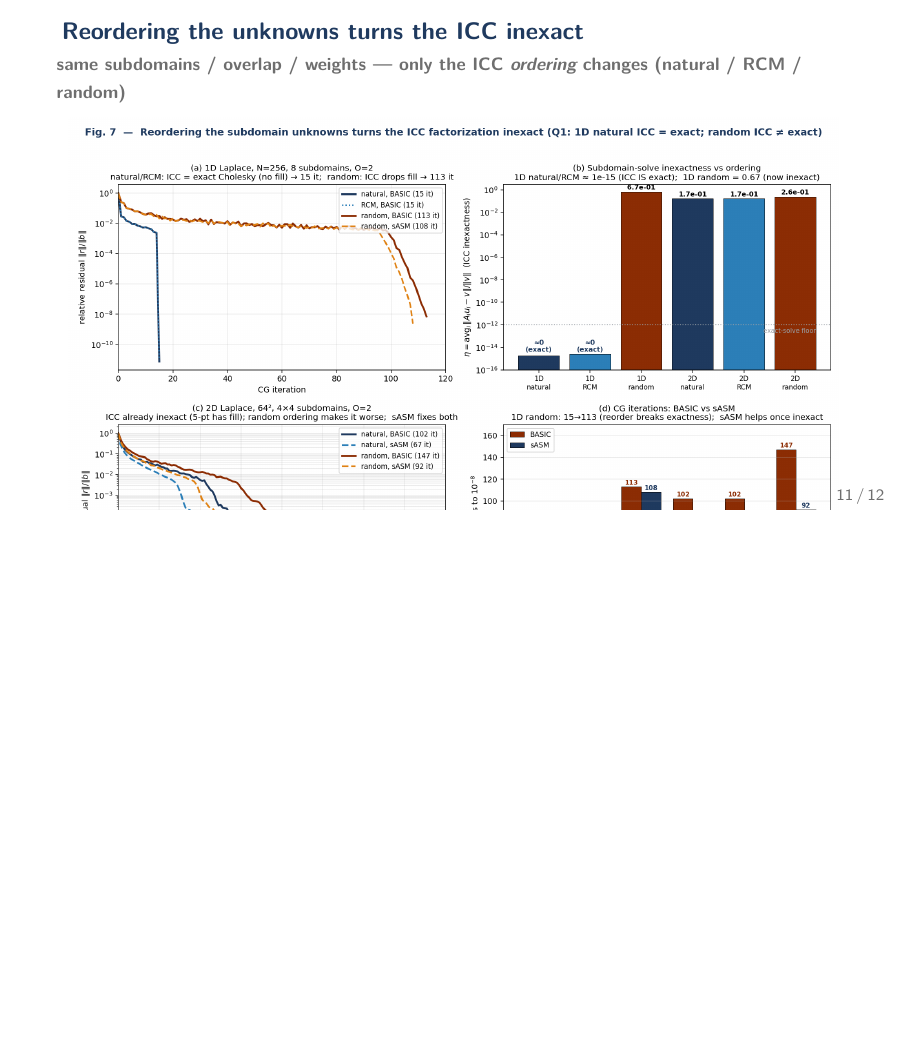
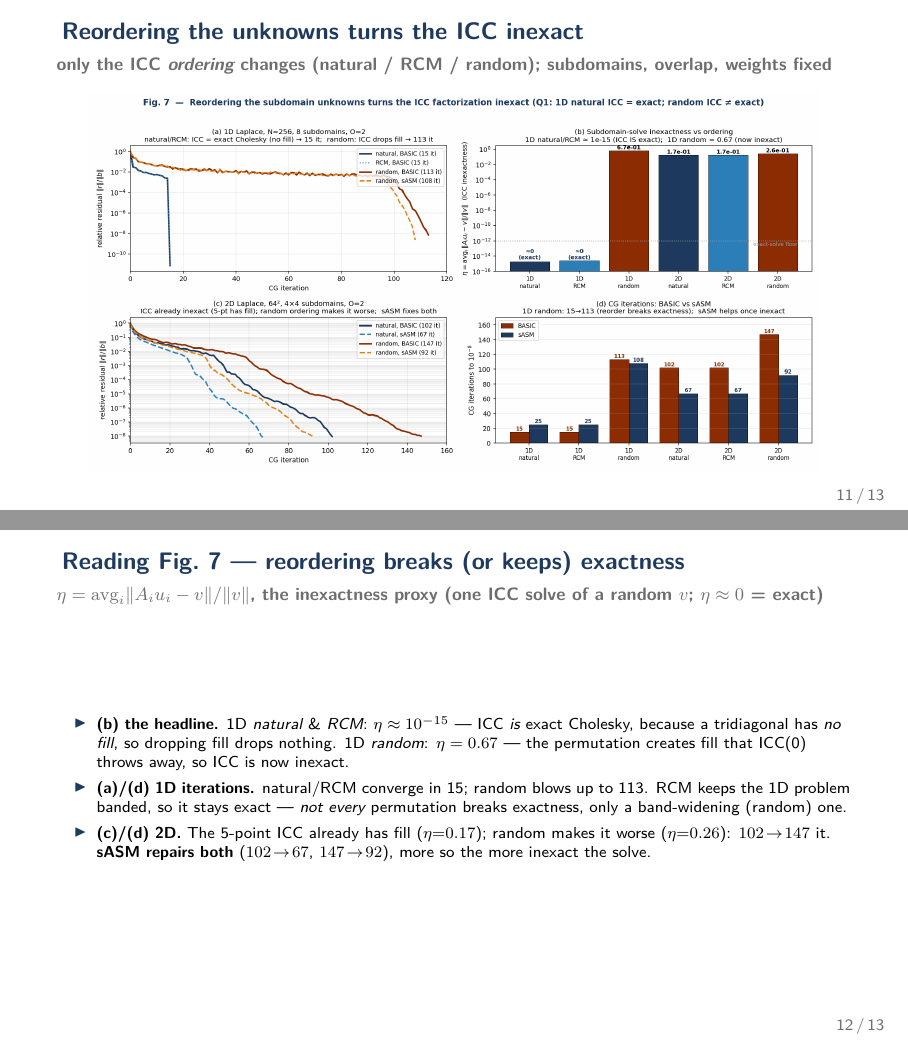
Before and after one commit to tianhaomahpc-ops/cg-asm-icc-research, LaTeX slides (slides/tex/interpretability.tex): page 11 of 12 before the commit and pages 11 and 12 of 13 after it, the two joined at a grey line, the shorter picture padded with empty space. Compiled offline with pdfLaTeX.

Commit message:
PPT overflow fixes (Q2): all 13 slides now render with zero \vbox overflow
Audit (subagent rendered+inspected all slides) found 2 severe overflows with
actual content loss:
  - p3 "Mechanism part 1": 0.92\textwidth fig pushed 2 of 3 bullets off-slide.
    Fix: figure 0.92->0.74, bullets \footnotesize->\scriptsize, tighter \vskip.
  - p11 "Reordering" (fig7): 144pt over -- bottom panel row clipped, all 3
    explanation bullets rendered off-slide. Fix: split into two frames (figure
    slide + "Reading Fig.7" panel-by-panel slide); regenerated fig7 with a
    wider/shorter aspect (15.2x7.9) so it fits, figure 0.92\textwidth, one-line
    framesubtitle, no caption.
  - p7 "Q1 deeper": minor 10.6pt cramp; fig 0.86->0.80, \scriptsize bullets.
Deck now 13 slides (was 12; fig7 split). Verified: 0 Overfull vbox/hbox.

Co-Authored-By: Claude Opus 4.8 (1M context) <noreply@anthropic.com>

```diff
--- a/slides/tex/interpretability.tex
+++ b/slides/tex/interpretability.tex
@@ -191,15 +191,19 @@ sASM  & 25 & 25 & 27 & \textbf{67} \\
 \end{block}
 \end{frame}
 
-% ===== Fig 7: reordering makes ICC inexact =====
+% ===== Fig 7: reordering makes ICC inexact (figure) =====
 \begin{frame}{Reordering the unknowns turns the ICC inexact}
-\framesubtitle{same subdomains / overlap / weights --- only the ICC \emph{ordering} changes (natural / RCM / random)}
-\begin{center}\includegraphics[width=0.97\textwidth]{fig7_reorder}\end{center}
-\vskip-0.25em
-\begin{itemize}\itemsep0.1em\footnotesize
-  \item \textbf{(b)} the headline: 1D \emph{natural} \& \emph{RCM} give $\eta\approx10^{-15}$ --- ICC \emph{is} exact Cholesky (a tridiagonal has no fill); 1D \emph{random} gives $\eta=0.67$ --- ICC is now genuinely inexact.
-  \item \textbf{(a)/(d)} 1D: natural/RCM converge in 15 it; random blows up to 113 (exactness destroyed). RCM keeps 1D banded, so it stays exact --- not every permutation breaks it, only a band-widening (random) one.
-  \item \textbf{(c)/(d)} 2D: the 5-point ICC already has fill ($\eta{=}0.17$); random makes it worse ($\eta{=}0.26$), $102\!\to\!147$ it; sASM repairs both ($102\!\to\!67$, $147\!\to\!92$), more so the more inexact the solve.
+\framesubtitle{only the ICC \emph{ordering} changes (natural / RCM / random); subdomains, overlap, weights fixed}
+\begin{center}\includegraphics[width=0.92\textwidth]{fig7_reorder}\end{center}
+\end{frame}
+
+% ===== Fig 7: reading the panels =====
+\begin{frame}{Reading Fig.~7 --- reordering breaks (or keeps) exactness}
+\framesubtitle{$\eta=\mathrm{avg}_i\|A_i u_i-v\|/\|v\|$, the inexactness proxy (one ICC solve of a random $v$; $\eta\approx0$ = exact)}
+\begin{itemize}\itemsep0.35em\footnotesize
+  \item \textbf{(b) the headline.} 1D \emph{natural} \& \emph{RCM}: $\eta\approx10^{-15}$ --- ICC \emph{is} exact Cholesky, because a tridiagonal has \emph{no fill}, so dropping fill drops nothing. 1D \emph{random}: $\eta=0.67$ --- the permutation creates fill that ICC(0) throws away, so ICC is now inexact.
+  \item \textbf{(a)/(d) 1D iterations.} natural/RCM converge in 15; random blows up to 113. RCM keeps the 1D problem banded, so it stays exact --- \emph{not every} permutation breaks exactness, only a band-widening (random) one.
+  \item \textbf{(c)/(d) 2D.} The 5-point ICC already has fill ($\eta{=}0.17$); random makes it worse ($\eta{=}0.26$): $102\!\to\!147$ it. \textbf{sASM repairs both} ($102\!\to\!67$, $147\!\to\!92$), more so the more inexact the solve.
 \end{itemize}
 \end{frame}
 
```
Also changed, not shown: asm_bug_demo/infoprop_out/fig7_reorder.png, slides/tex/interpretability.pdf, slides/tex/interpretability.tex (12 more changed lines), 1 other file.
